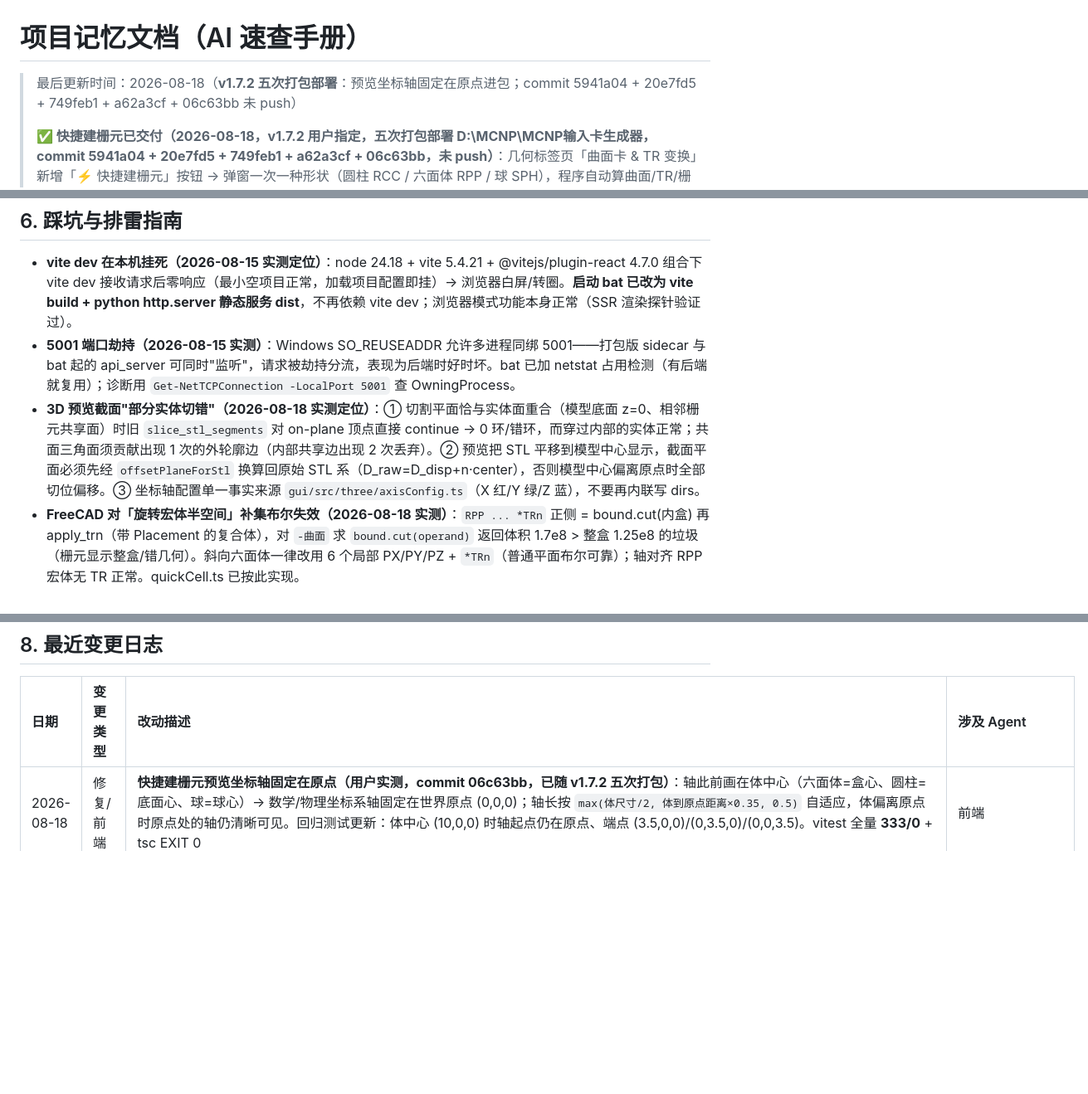
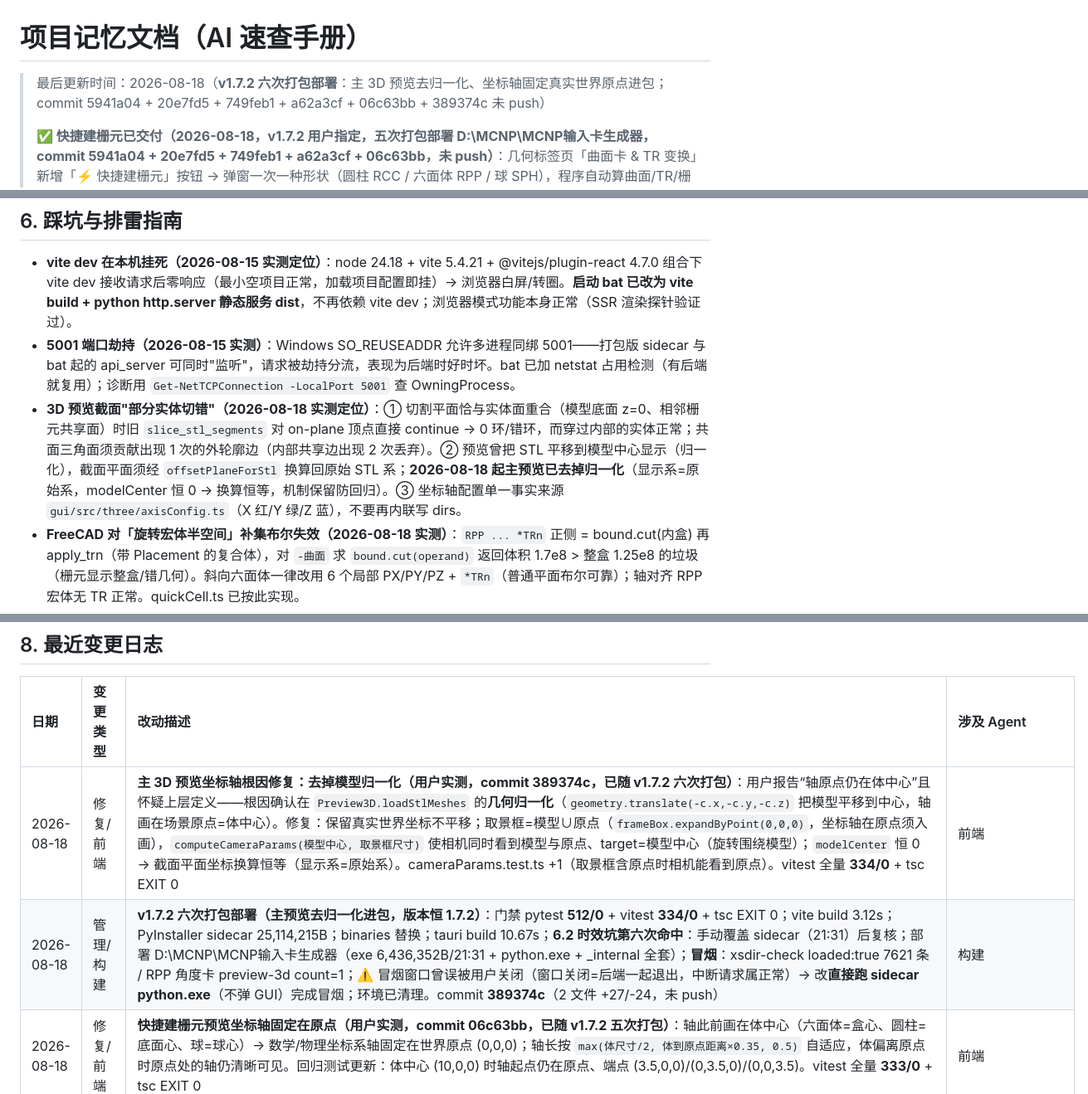
Before and after one commit to AnpiZhuo/MCNP-Input-Card-Generator, a Markdown page: PROJECT_MEMORY.md, 3 parts joined by grey strips. Shown at 83% size. Drawn GitHub-style; blank space fills up the shorter version.

Commit message:
docs(memory): v1.7.2 六次打包（主预览去归一化）+ 冒烟方式说明

```diff
--- a/PROJECT_MEMORY.md
+++ b/PROJECT_MEMORY.md
@@ -1,5 +1,5 @@
 # 项目记忆文档（AI 速查手册）
-> 最后更新时间：2026-08-18（**v1.7.2 五次打包部署**：预览坐标轴固定在原点进包；commit 5941a04 + 20e7fd5 + 749feb1 + a62a3cf + 06c63bb 未 push）
+> 最后更新时间：2026-08-18（**v1.7.2 六次打包部署**：主 3D 预览去归一化、坐标轴固定真实世界原点进包；commit 5941a04 + 20e7fd5 + 749feb1 + a62a3cf + 06c63bb + 389374c 未 push）
 >
 > **✅ 快捷建栅元已交付（2026-08-18，v1.7.2 用户指定，**五次打包部署** D:\MCNP\MCNP输入卡生成器，commit 5941a04 + 20e7fd5 + 749feb1 + a62a3cf + 06c63bb，未 push）**：几何标签页「曲面卡 & TR 变换」新增「⚡ 快捷建栅元」按钮 → 弹窗一次一种形状（圆柱 RCC / 六面体 RPP / 球 SPH），程序自动算曲面/TR/栅元卡：
 > - RCC：底面中心+轴向量+半径，N 等距圆环 × M 等距轴段 → N 个 RCC + M-1 个轴向 P 平面 → N×M 栅元（最内环实心，首/末段靠 RCC 自带端盖）
@@ -160,7 +161,7 @@
 
 - **vite dev 在本机挂死（2026-08-15 实测定位）**：node 24.18 + vite 5.4.21 + @vitejs/plugin-react 4.7.0 组合下 vite dev 接收请求后零响应（最小空项目正常，加载项目配置即挂）→ 浏览器白屏/转圈。**启动 bat 已改为 vite build + python http.server 静态服务 dist**，不再依赖 vite dev；浏览器模式功能本身正常（SSR 渲染探针验证过）。
 - **5001 端口劫持（2026-08-15 实测）**：Windows SO_REUSEADDR 允许多进程同绑 5001——打包版 sidecar 与 bat 起的 api_server 可同时"监听"，请求被劫持分流，表现为后端时好时坏。bat 已加 netstat 占用检测（有后端就复用）；诊断用 `Get-NetTCPConnection -LocalPort 5001` 查 OwningProcess。
-- **3D 预览截面"部分实体切错"（2026-08-18 实测定位）**：① 切割平面恰与实体面重合（模型底面 z=0、相邻栅元共享面）时旧 `slice_stl_segments` 对 on-plane 顶点直接 continue → 0 环/错环，而穿过内部的实体正常；共面三角面须贡献出现 1 次的外轮廓边（内部共享边出现 2 次丢弃）。② 预览把 STL 平移到模型中心显示，截面平面必须先经 `offsetPlaneForStl` 换算回原始 STL 系（D_raw=D_disp+n·center），否则模型中心偏离原点时全部切位偏移。③ 坐标轴配置单一事实来源 `gui/src/three/axisConfig.ts`（X 红/Y 绿/Z 蓝），不要再内联写 dirs。
+- **3D 预览截面"部分实体切错"（2026-08-18 实测定位）**：① 切割平面恰与实体面重合（模型底面 z=0、相邻栅元共享面）时旧 `slice_stl_segments` 对 on-plane 顶点直接 continue → 0 环/错环，而穿过内部的实体正常；共面三角面须贡献出现 1 次的外轮廓边（内部共享边出现 2 次丢弃）。② 预览曾把 STL 平移到模型中心显示（归一化），截面平面须经 `offsetPlaneForStl` 换算回原始 STL 系；**2026-08-18 起主预览已去掉归一化**（显示系=原始系，modelCenter 恒 0 → 换算恒等，机制保留防回归）。③ 坐标轴配置单一事实来源 `gui/src/three/axisConfig.ts`（X 红/Y 绿/Z 蓝），不要再内联写 dirs。
 - **FreeCAD 对「旋转宏体半空间」补集布尔失效（2026-08-18 实测）**：`RPP ... *TRn` 正侧 = bound.cut(内盒) 再 apply_trn（带 Placement 的复合体），对 `-曲面` 求 `bound.cut(operand)` 返回体积 1.7e8 > 整盒 1.25e8 的垃圾（栅元显示整盒/错几何）。斜向六面体一律改用 6 个局部 PX/PY/PZ + `*TRn`（普通平面布尔可靠）；轴对齐 RPP 宏体无 TR 正常。quickCell.ts 已按此实现。
 - **大网格零通量背景涂蓝（2026-08-15 用户实测）**：±2000 全域网格 4000 体素中 3576 个精确 0，色阶下限=0 时 0 值也被涂蓝、整块体积遮住模型。已修：色阶下限**自适应** = `minPositive×0.5`（min=0 时只隐零背景、正结构全保留；曾用 sqrt 规则切太狠致"只显示一个面"，已按用户反馈改）；注意纹理是线性归一化 u8，微小值会被量化成 0（minPositive 从 u8 字节重建，勿用原始文件最小值）。
 - **测试笔误陷阱（fixtures 实测）**：① valid_39.meshtal 的 tally number 是 **4 不是 1**（tallyNumber 须取自 parse 响应 `tallies[].number`，传错 → 500+hint 是 F4 守卫非 bug）；② preview-3d 单栅元 material="0" 是 void → `include_void=False` 跳过 → 空 stl_files（冒烟 deck 须用非 0 material）。
@@ -182,6 +183,8 @@
 
 | 日期 | 变更类型 | 改动描述 | 涉及 Agent |
 | :--- | :--- | :--- | :--- |
+| 2026-08-18 | 修复/前端 | **主 3D 预览坐标轴根因修复：去掉模型归一化（用户实测，commit 389374c，已随 v1.7.2 六次打包）**：用户报告“轴原点仍在体中心”且怀疑上层定义——根因确认在 `Preview3D.loadStlMeshes` 的**几何归一化**（`geometry.translate(-c.x,-c.y,-c.z)` 把模型平移到中心，轴画在场景原点=体中心）。修复：保留真实世界坐标不平移；取景框=模型∪原点（`frameBox.expandByPoint(0,0,0)`，坐标轴在原点须入画），`computeCameraParams(模型中心, 取景框尺寸)` 使相机同时看到模型与原点、target=模型中心（旋转围绕模型）；`modelCenter` 恒 0 → 截面平面坐标换算恒等（显示系=原始系）。cameraParams.test.ts +1（取景框含原点时相机能看到原点）。vitest 全量 **334/0** + tsc EXIT 0 | 前端 |
+| 2026-08-18 | 管理/构建 | **v1.7.2 六次打包部署（主预览去归一化进包，版本恒 1.7.2）**：门禁 pytest **512/0** + vitest **334/0** + tsc EXIT 0；vite build 3.12s；PyInstaller sidecar 25,114,215B；binaries 替换；tauri build 10.67s；**6.2 时效坑第六次命中**：手动覆盖 sidecar（21:31）后复核；部署 D:\MCNP\MCNP输入卡生成器（exe 6,436,352B/21:31 + python.exe + _internal 全套）；**冒烟**：xsdir-check loaded:true 7621 条 / RPP 角度卡 preview-3d count=1；⚠️ 冒烟窗口曾误被用户关闭（窗口关闭=后端一起退出，中断请求属正常）→ 改**直接跑 sidecar python.exe**（不弹 GUI）完成冒烟；环境已清理。commit **389374c**（2 文件 +27/-24，未 push） | 构建 |
 | 2026-08-18 | 修复/前端 | **快捷建栅元预览坐标轴固定在原点（用户实测，commit 06c63bb，已随 v1.7.2 五次打包）**：轴此前画在体中心（六面体=盒心、圆柱=底面心、球=球心）→ 数学/物理坐标系轴固定在世界原点 (0,0,0)；轴长按 `max(体尺寸/2, 体到原点距离×0.35, 0.5)` 自适应，体偏离原点时原点处的轴仍清晰可见。回归测试更新：体中心 (10,0,0) 时轴起点仍在原点、端点 (3.5,0,0)/(0,3.5,0)/(0,0,3.5)。vitest 全量 **333/0** + tsc EXIT 0 | 前端 |
 | 2026-08-18 | 管理/构建 | **v1.7.2 五次打包部署（坐标轴固定原点进包，版本恒 1.7.2）**：门禁 pytest **512/0** + vitest **333/0** + tsc EXIT 0；vite build 3.18s；PyInstaller sidecar 25,114,215B；binaries 替换；tauri build 11.94s；**6.2 时效坑第五次命中**：手动覆盖 sidecar 后复核；部署 D:\MCNP\MCNP输入卡生成器（exe 6,436,352B/21:21 + python.exe + _internal 全套）；部署前关闭运行中的旧版（用户打开测试中，文件锁目录）；**冒烟全过**：xsdir-check loaded:true 7621 条；环境已清理。commit **06c63bb**（2 文件 +19/-11，未 push） | 构建 |
 | 2026-08-18 | 修复/前端 | **快捷建栅元预览坐标轴标 X/Y/Z + 相机 Z 朝上（用户实测，commit a62a3cf，已随 v1.7.2 四次打包）**：① `quickCellPreview.addAxes` 在轴端点挂 X（红）/Y（绿）/Z（蓝）canvas 精灵标签（`makeLabel`，无 DOM 的 node 测试环境自动跳过；dispose 补贴图释放）。② 预览相机此前用 Three.js 默认 **Y 朝上**（电脑建模惯例）→ 改 `camera.up=(0,0,1)` **Z 朝上**，与主 3D 预览/体积窗口/PTRAC 窗口一致（数学/物理/MCNP 坐标系）。vitest 全量 **333/0**（已知 colorize 128³ 计时 flaky，隔离 18/18 绿）+ tsc EXIT 0 | 前端 |
```
Also changed, not shown: other parts of PROJECT_MEMORY.md (+1 -0 lines).
